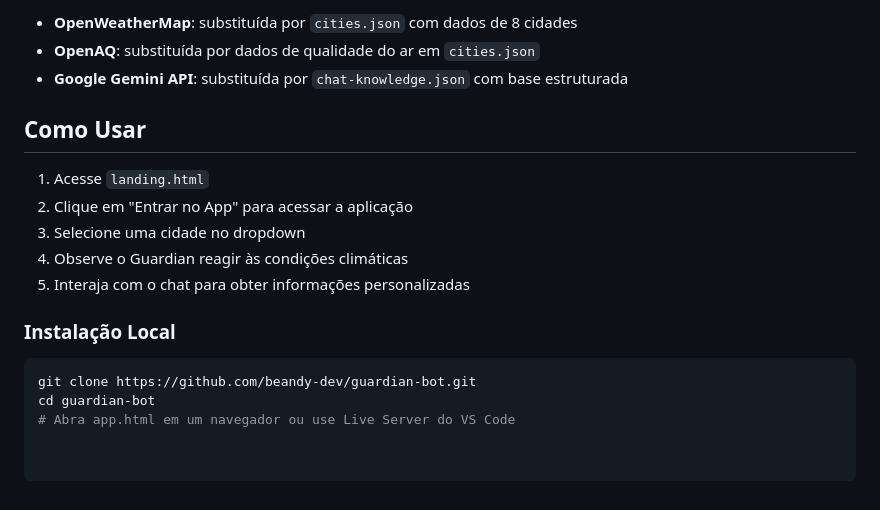
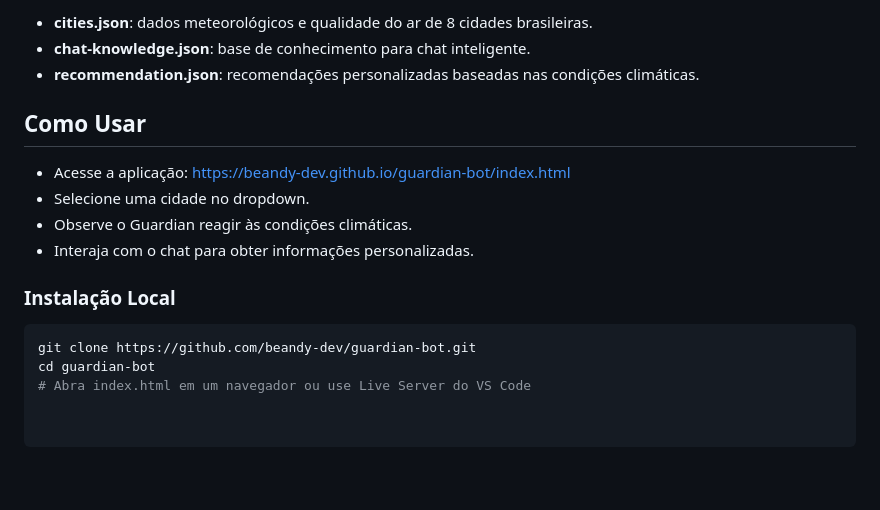
Before and after one commit to beandy-dev/guardian-bot, a Markdown page: README.md, the part around one of its changes. GitHub-like rendering.

````diff
--- a/README.md
+++ b/README.md
@@ -61,17 +61,16 @@ Para demonstração sem extrapolar a complexidade da Imersão Dev:
 
-- **OpenWeatherMap**: substituída por `cities.json` com dados de 8 cidades
-- **OpenAQ**: substituída por dados de qualidade do ar em `cities.json`
-- **Google Gemini API**: substituída por `chat-knowledge.json` com base estruturada
+- **cities.json**: dados meteorológicos e qualidade do ar de 8 cidades brasileiras.
+- **chat-knowledge.json**: base de conhecimento para chat inteligente.
+- **recommendation.json**: recomendações personalizadas baseadas nas condições climáticas.
 
 ## Como Usar
-1. Acesse `landing.html`
-2. Clique em "Entrar no App" para acessar a aplicação
-3. Selecione uma cidade no dropdown
-4. Observe o Guardian reagir às condições climáticas
-5. Interaja com o chat para obter informações personalizadas
+- Acesse a aplicação: [https://beandy-dev.github.io/guardian-bot/index.html](https://beandy-dev.github.io/guardian-bot/index.html)
+- Selecione uma cidade no dropdown.
+- Observe o Guardian reagir às condições climáticas.
+- Interaja com o chat para obter informações personalizadas.
 
 ### Instalação Local
 ```bash
 git clone https://github.com/beandy-dev/guardian-bot.git
 cd guardian-bot
-# Abra app.html em um navegador ou use Live Server do VS Code
+# Abra index.html em um navegador ou use Live Server do VS Code
````
Also changed, not shown: other parts of README.md (+31 -31 lines).
